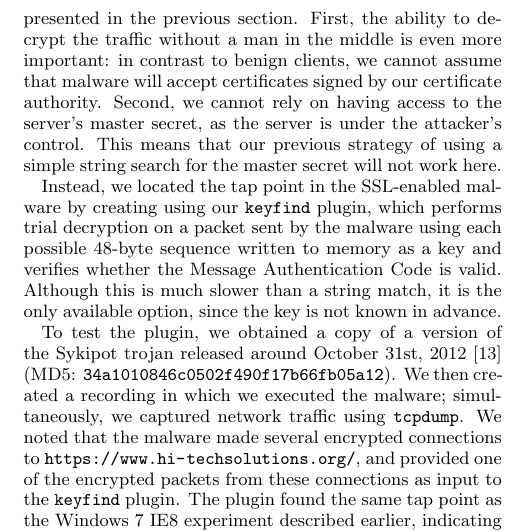
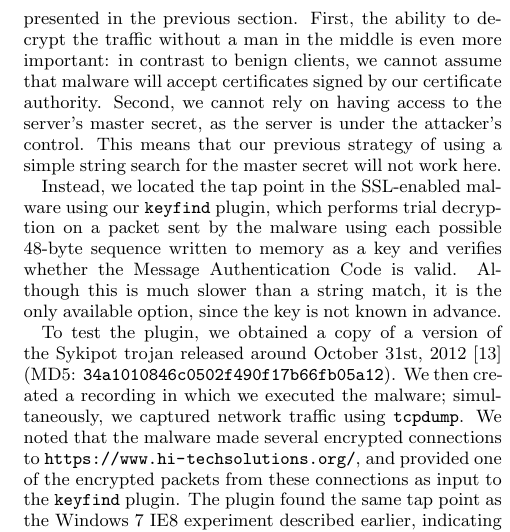
Before and after one commit to moyix/tappaper, a LaTeX paper (paper.tex, which reads evaluation.tex): part of one column of page 8 of 12, cut so that both start at the same text. Compiled offline with pdfLaTeX.

Commit message:
grammar bug

```diff
--- a/evaluation.tex
+++ b/evaluation.tex
@@ -206,7 +206,7 @@ master secret, as the server is under the attacker's control. This means
 that our previous strategy of using a simple string search for the
 master secret will not work here.
 
-Instead, we located the tap point in the SSL-enabled malware by creating
+Instead, we located the tap point in the SSL-enabled malware
 using our \texttt{keyfind} plugin, which performs trial decryption on a
 packet sent by the malware using each possible 48-byte sequence written
 to memory as a key and verifies whether the Message Authentication Code
```
